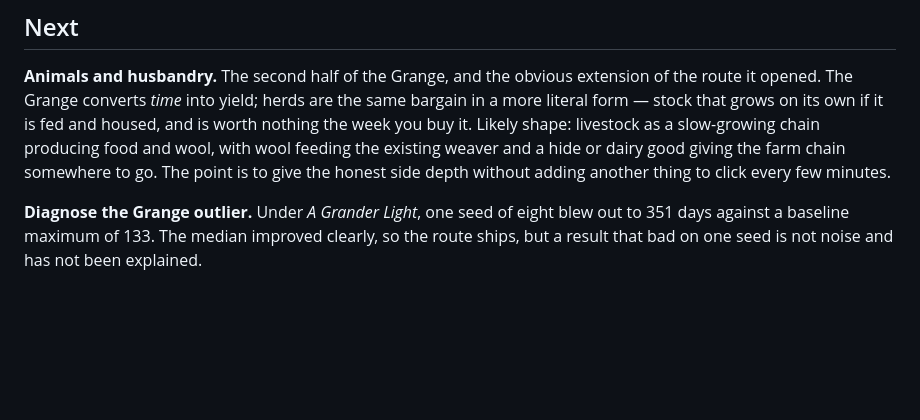
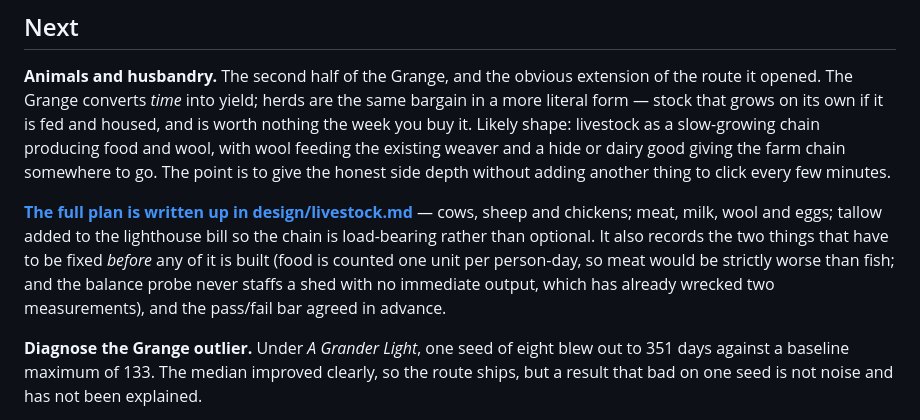
Before and after one commit to Manicalmonocle/PortsAhoy, a Markdown page: ROADMAP.md, the part around the change. Drawn GitHub-style; blank space fills up the shorter version.

```diff
--- a/ROADMAP.md
+++ b/ROADMAP.md
@@ -23,6 +23,14 @@ livestock as a slow-growing chain producing food and wool, with wool feeding
 the existing weaver and a hide or dairy good giving the farm chain somewhere to
 go. The point is to give the honest side depth without adding another thing to
 click every few minutes.
+
+**[The full plan is written up in design/livestock.md](design/livestock.md)** —
+cows, sheep and chickens; meat, milk, wool and eggs; tallow added to the
+lighthouse bill so the chain is load-bearing rather than optional. It also
+records the two things that have to be fixed *before* any of it is built (food
+is counted one unit per person-day, so meat would be strictly worse than fish;
+and the balance probe never staffs a shed with no immediate output, which has
+already wrecked two measurements), and the pass/fail bar agreed in advance.
 
 **Diagnose the Grange outlier.** Under *A Grander Light*, one seed of eight
 blew out to 351 days against a baseline maximum of 133. The median improved
```
Also changed, not shown: design/livestock.md (added, +235 -0 lines).
